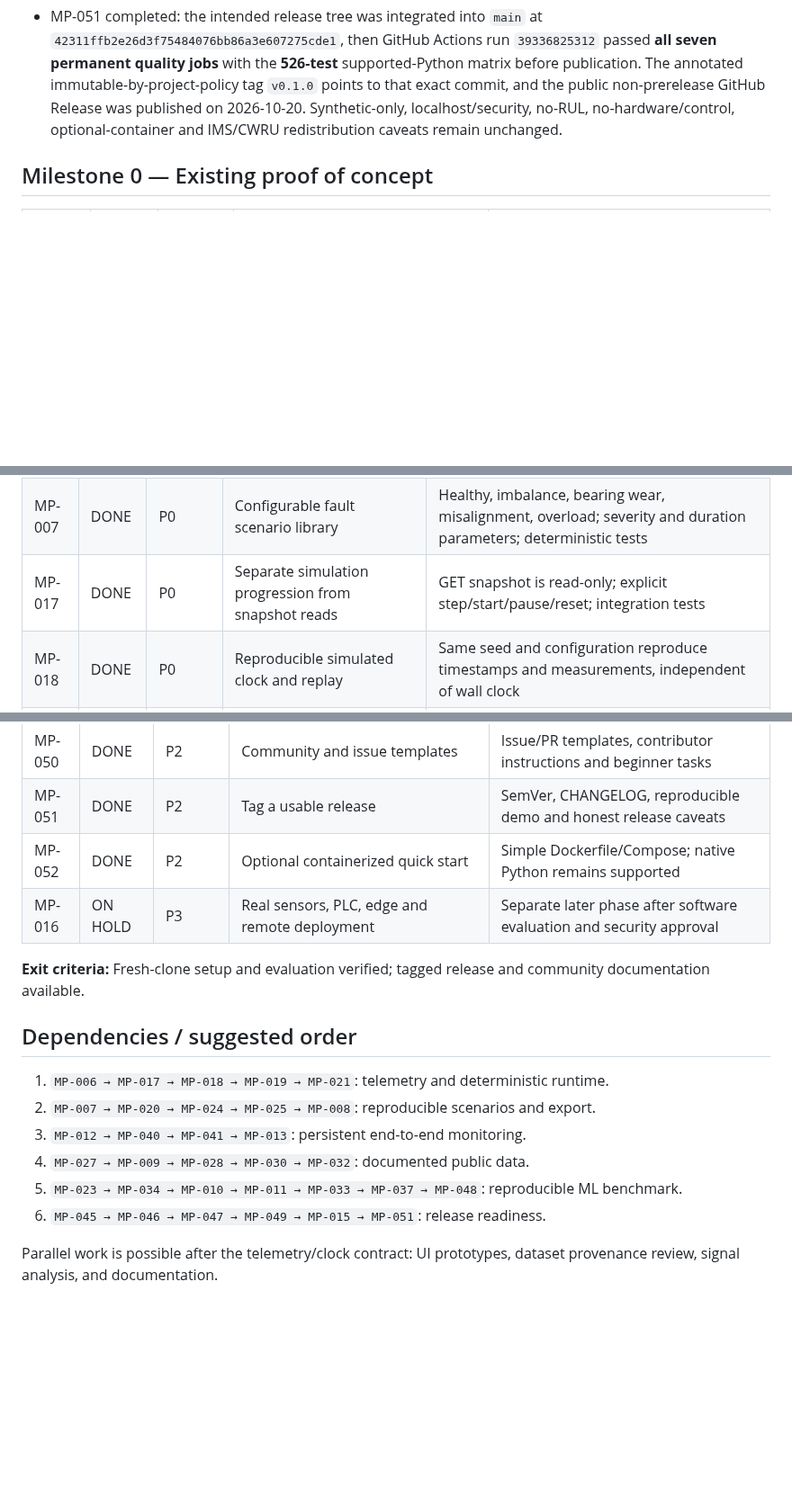
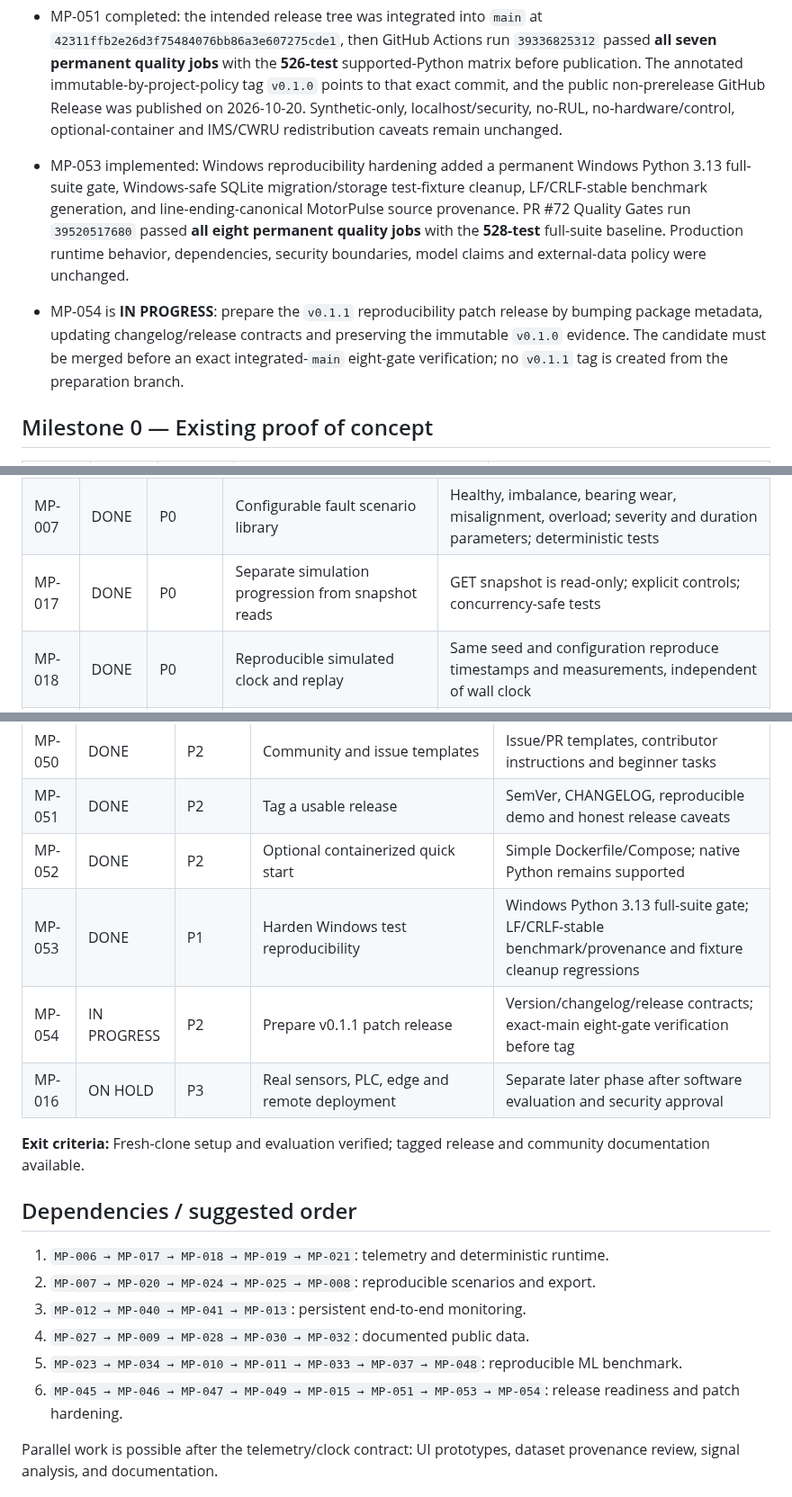
Before and after one commit to yousseffaouzi/MotorPulse-AI, a Markdown page: TODO.md, 3 parts joined by grey strips. Shown at 90% size. GitHub-like rendering; blank space fills up the shorter version.

Commit message:
MP-054: record patch release work in roadmap

```diff
--- a/TODO.md
+++ b/TODO.md
@@ -83,6 +83,10 @@ From a fresh clone (Python 3.11+), a contributor can run a reproducible multi-mo
 
 - MP-051 completed: the intended release tree was integrated into `main` at `42311ffb2e26d3f75484076bb86a3e607275cde1`, then GitHub Actions run `39336825312` passed **all seven permanent quality jobs** with the **526-test** supported-Python matrix before publication. The annotated immutable-by-project-policy tag `v0.1.0` points to that exact commit, and the public non-prerelease GitHub Release was published on 2026-10-20. Synthetic-only, localhost/security, no-RUL, no-hardware/control, optional-container and IMS/CWRU redistribution caveats remain unchanged.
 
+- MP-053 implemented: Windows reproducibility hardening added a permanent Windows Python 3.13 full-suite gate, Windows-safe SQLite migration/storage test-fixture cleanup, LF/CRLF-stable benchmark generation, and line-ending-canonical MotorPulse source provenance. PR #72 Quality Gates run `39520517680` passed **all eight permanent quality jobs** with the **528-test** full-suite baseline. Production runtime behavior, dependencies, security boundaries, model claims and external-data policy were unchanged.
+
+- MP-054 is **IN PROGRESS**: prepare the `v0.1.1` reproducibility patch release by bumping package metadata, updating changelog/release contracts and preserving the immutable `v0.1.0` evidence. The candidate must be merged before an exact integrated-`main` eight-gate verification; no `v0.1.1` tag is created from the preparation branch.
+
 ## Milestone 0 — Existing proof of concept
 
 | ID | Status | Priority | Task | Acceptance evidence |
@@ -101,7 +105,7 @@ From a fresh clone (Python 3.11+), a contributor can run a reproducible multi-mo
 |---|---|---|---|---|
 | MP-006 | DONE | P0 | Define versioned telemetry, asset, sensor, feature and event schemas | schema_version, event_id, asset_id, UTC timestamp, units, source, scenario, sampling metadata, examples and validation tests |
 | MP-007 | DONE | P0 | Configurable fault scenario library | Healthy, imbalance, bearing wear, misalignment, overload; severity and duration parameters; deterministic tests |
-| MP-017 | DONE | P0 | Separate simulation progression from snapshot reads | GET snapshot is read-only; explicit step/start/pause/reset; integration tests |
+| MP-017 | DONE | P0 | Separate simulation progression from snapshot reads | GET snapshot is read-only; explicit controls; concurrency-safe tests |
 | MP-018 | DONE | P0 | Reproducible simulated clock and replay | Same seed and configuration reproduce timestamps and measurements, independent of wall clock |
 | MP-019 | DONE | P0 | Physically defined waveform sampling | Sampling rate in Hz, sample count, units, window duration; documented waveform assumptions |
 | MP-020 | DONE | P0 | Progressive fault and degradation timelines | Configurable onset/growth across ticks; replayable healthy → degradation → alert transitions |
@@ -173,10 +177,11 @@ From a fresh clone (Python 3.11+), a contributor can run a reproducible multi-mo
 | MP-050 | DONE | P2 | Community and issue templates | Issue/PR templates, contributor instructions and beginner tasks |
 | MP-051 | DONE | P2 | Tag a usable release | SemVer, CHANGELOG, reproducible demo and honest release caveats |
 | MP-052 | DONE | P2 | Optional containerized quick start | Simple Dockerfile/Compose; native Python remains supported |
+| MP-053 | DONE | P1 | Harden Windows test reproducibility | Windows Python 3.13 full-suite gate; LF/CRLF-stable benchmark/provenance and fixture cleanup regressions |
+| MP-054 | IN PROGRESS | P2 | Prepare v0.1.1 patch release | Version/changelog/release contracts; exact-main eight-gate verification before tag |
 | MP-016 | ON HOLD | P3 | Real sensors, PLC, edge and remote deployment | Separate later phase after software evaluation and security approval |
 
 **Exit criteria:** Fresh-clone setup and evaluation verified; tagged release and community documentation available.
-
 
 ## Dependencies / suggested order
 
@@ -185,7 +190,7 @@ From a fresh clone (Python 3.11+), a contributor can run a reproducible multi-mo
 3. `MP-012 → MP-040 → MP-041 → MP-013`: persistent end-to-end monitoring.
 4. `MP-027 → MP-009 → MP-028 → MP-030 → MP-032`: documented public data.
 5. `MP-023 → MP-034 → MP-010 → MP-011 → MP-033 → MP-037 → MP-048`: reproducible ML benchmark.
-6. `MP-045 → MP-046 → MP-047 → MP-049 → MP-015 → MP-051`: release readiness.
+6. `MP-045 → MP-046 → MP-047 → MP-049 → MP-015 → MP-051 → MP-053 → MP-054`: release readiness and patch hardening.
 
 Parallel work is possible after the telemetry/clock contract: UI prototypes, dataset provenance review, signal analysis, and documentation.
 
```
Also changed, not shown: other parts of TODO.md (+1 -1 lines).
